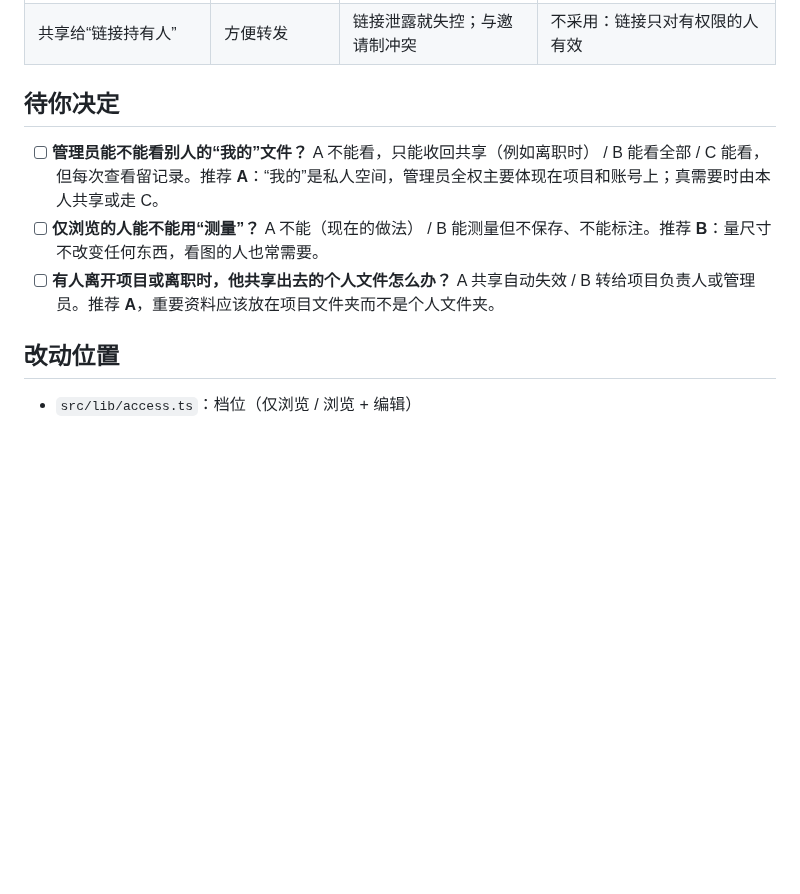
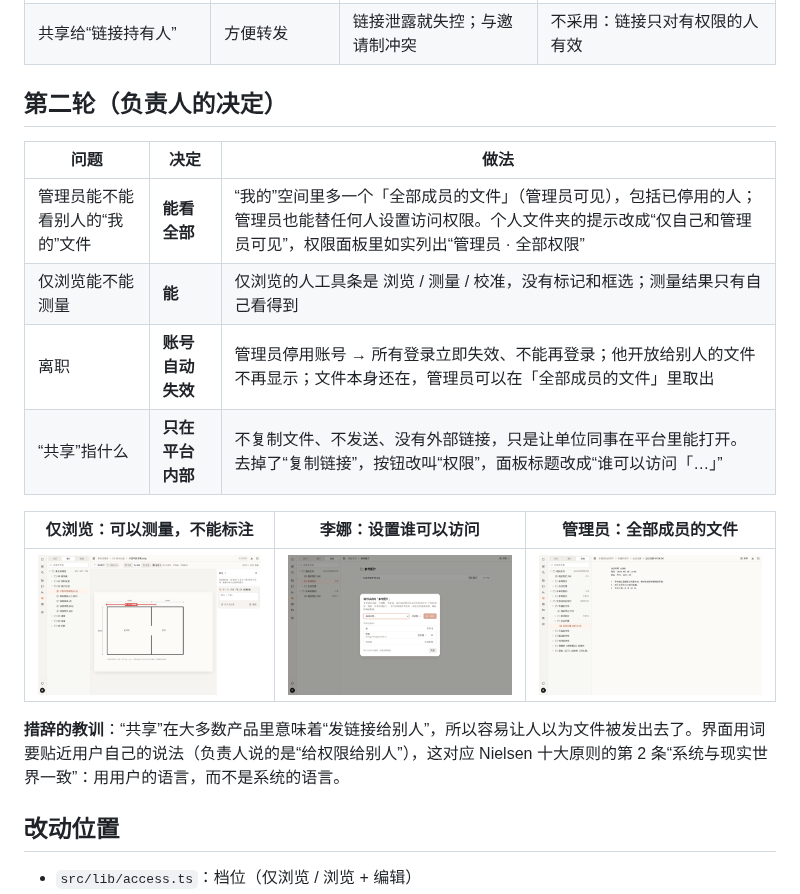
Before and after one commit to RecastOrder/imagination, a Markdown page: docs/design-journal/010-permissions-sharing.md, the part around the change. GitHub-like rendering; pictures changed too: docs/design-journal/img/v08-g1-viewer-measure.png (added), docs/design-journal/img/v08-g2-access-dialog.png (added), docs/design-journal/img/v08-g3-admin-all.png (added); blank space fills up the shorter version.

```diff
--- a/docs/design-journal/010-permissions-sharing.md
+++ b/docs/design-journal/010-permissions-sharing.md
@@ -58,11 +58,20 @@
 | 个人共享只给“仅浏览” | 更安全 | 协作改同一份文件做不到 | 不采用（需求是两档） |
 | 共享给“链接持有人” | 方便转发 | 链接泄露就失控；与邀请制冲突 | 不采用：链接只对有权限的人有效 |
 
-## 待你决定
+## 第二轮（负责人的决定）
 
-- [ ] **管理员能不能看别人的“我的”文件？** A 不能看，只能收回共享（例如离职时） / B 能看全部 / C 能看，但每次查看留记录。推荐 **A**：“我的”是私人空间，管理员全权主要体现在项目和账号上；真需要时由本人共享或走 C。
-- [ ] **仅浏览的人能不能用“测量”？** A 不能（现在的做法） / B 能测量但不保存、不能标注。推荐 **B**：量尺寸不改变任何东西，看图的人也常需要。
-- [ ] **有人离开项目或离职时，他共享出去的个人文件怎么办？** A 共享自动失效 / B 转给项目负责人或管理员。推荐 **A**，重要资料应该放在项目文件夹而不是个人文件夹。
+| 问题 | 决定 | 做法 |
+|---|---|---|
+| 管理员能不能看别人的“我的”文件 | **能看全部** | “我的”空间里多一个「全部成员的文件」（管理员可见），包括已停用的人；管理员也能替任何人设置访问权限。个人文件夹的提示改成“仅自己和管理员可见”，权限面板里如实列出“管理员 · 全部权限” |
+| 仅浏览能不能测量 | **能** | 仅浏览的人工具条是 浏览 / 测量 / 校准，没有标记和框选；测量结果只有自己看得到 |
+| 离职 | **账号自动失效** | 管理员停用账号 → 所有登录立即失效、不能再登录；他开放给别人的文件不再显示；文件本身还在，管理员可以在「全部成员的文件」里取出 |
+| “共享”指什么 | **只在平台内部** | 不复制文件、不发送、没有外部链接，只是让单位同事在平台里能打开。去掉了“复制链接”，按钮改叫“权限”，面板标题改成“谁可以访问「…」” |
+
+| 仅浏览：可以测量，不能标注 | 李娜：设置谁可以访问 | 管理员：全部成员的文件 |
+|---|---|---|
+| ![](img/v08-g1-viewer-measure.png) | ![](img/v08-g2-access-dialog.png) | ![](img/v08-g3-admin-all.png) |
+
+**措辞的教训**：“共享”在大多数产品里意味着“发链接给别人”，所以容易让人以为文件被发出去了。界面用词要贴近用户自己的说法（负责人说的是“给权限给别人”），这对应 Nielsen 十大原则的第 2 条“系统与现实世界一致”：用用户的语言，而不是系统的语言。
 
 ## 改动位置
 
```
Also changed, not shown: CLAUDE.md (+1 -1 lines), docs/roadmap.md (+1 -1 lines), 9 other files.
